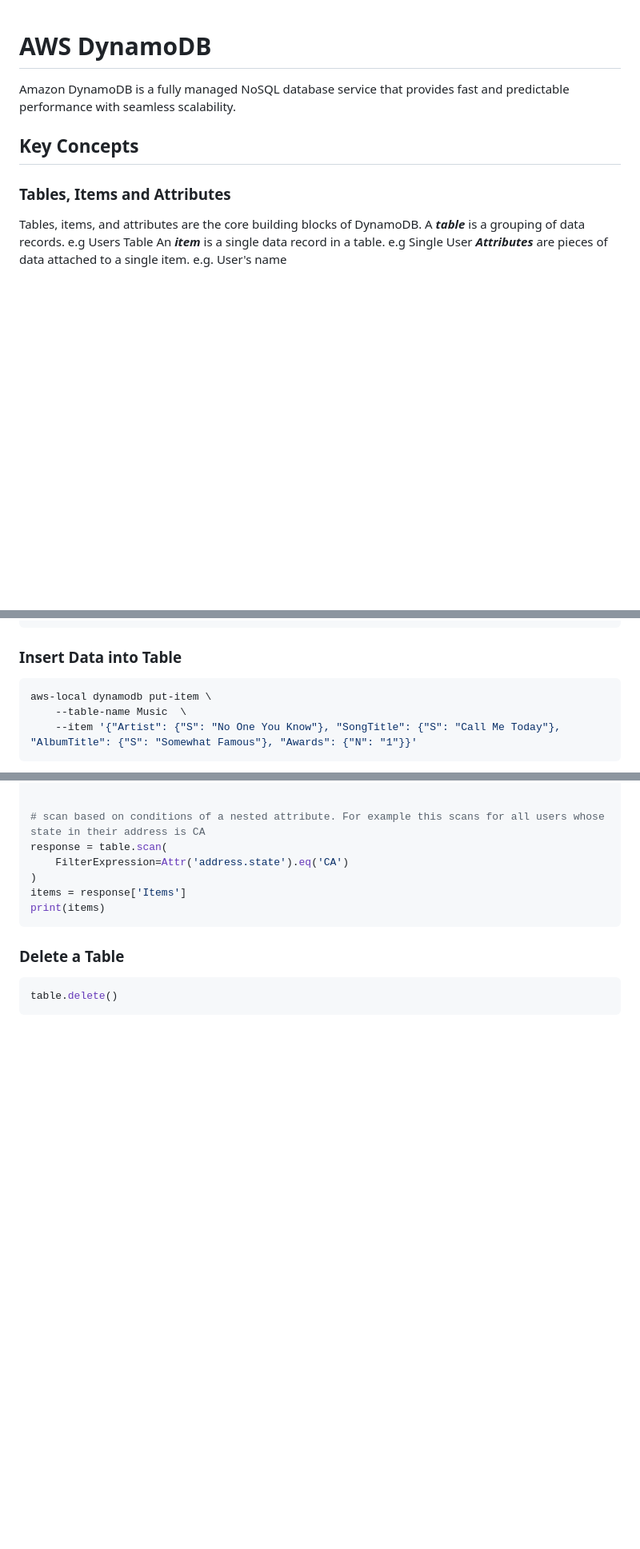
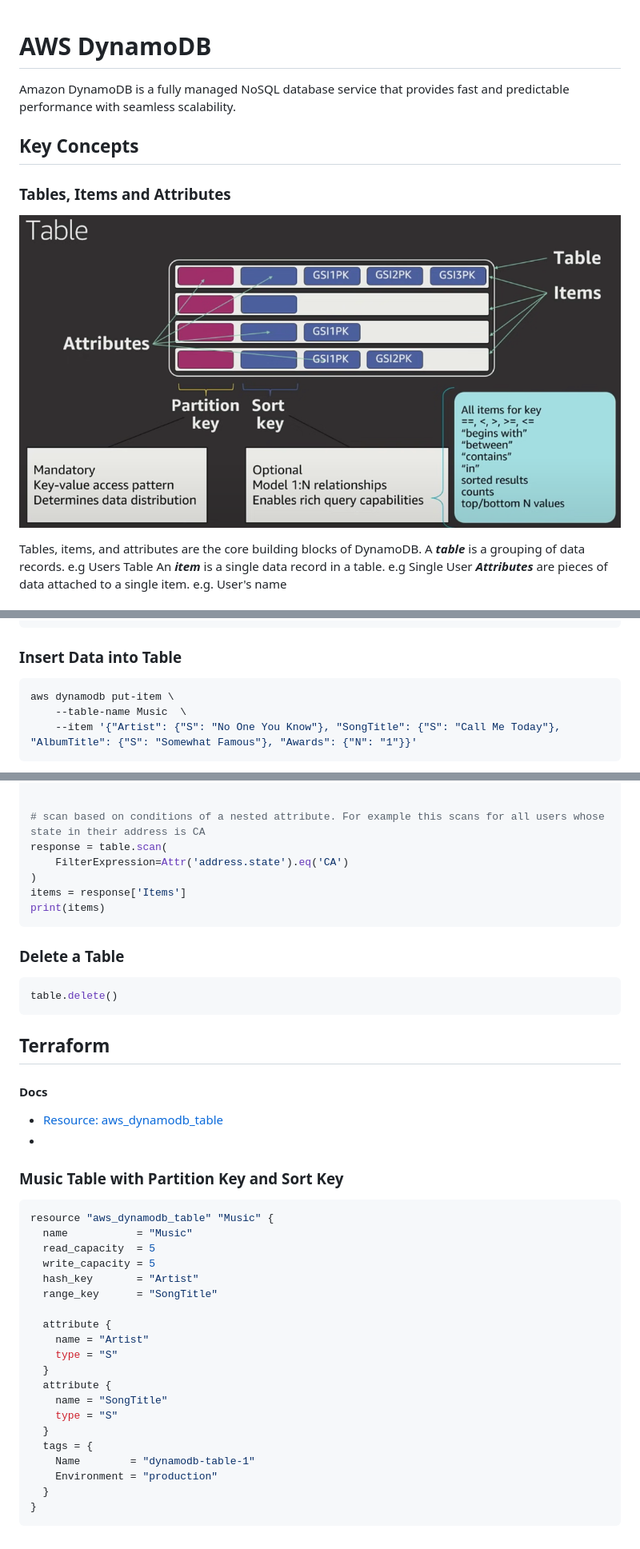
Before and after one commit to bglynch/code_scratchpad, a Markdown page: cloud/aws-dynamodb.md, 3 parts joined by grey strips. Shown: that part at 80% size. Drawn GitHub-style; pictures changed too: cloud/img/dynamodb-table.png (added); blank space fills up the shorter version.

````diff
--- a/cloud/aws-dynamodb.md
+++ b/cloud/aws-dynamodb.md
@@ -1,5 +1,3 @@
-
-
 # AWS DynamoDB
 
 Amazon DynamoDB is a fully managed NoSQL database service that provides fast and predictable performance with seamless scalability.
@@ -7,6 +5,8 @@ Amazon DynamoDB is a fully managed NoSQL database service that provides fast and
 ## Key Concepts
 
 ### Tables, Items and Attributes
+
+![dynamodb-2](img/dynamodb-table.png)
 
 Tables, items, and attributes are the core building blocks of DynamoDB.
 A ***table*** is a grouping of data records.                                e.g Users Table
@@ -201,7 +310,7 @@ Console Output
 ### Insert Data into Table
 
 ```bash
-aws-local dynamodb put-item \
+aws dynamodb put-item \
     --table-name Music  \
     --item '{"Artist": {"S": "No One You Know"}, "SongTitle": {"S": "Call Me Today"}, "AlbumTitle": {"S": "Somewhat Famous"}, "Awards": {"N": "1"}}'
 ```
@@ -482,3 +591,37 @@ print(items)
 ```python
 table.delete()
 ```
+
+
+
+## Terraform
+
+#### Docs
+
+- [Resource: aws_dynamodb_table](https://registry.terraform.io/providers/hashicorp/aws/latest/docs/resources/dynamodb_table)
+-
+
+### Music Table with Partition Key and Sort Key
+
+```json
+resource "aws_dynamodb_table" "Music" {
+  name           = "Music"
+  read_capacity  = 5
+  write_capacity = 5
+  hash_key       = "Artist"
+  range_key      = "SongTitle"
+
+  attribute {
+    name = "Artist"
+    type = "S"
+  }
+  attribute {
+    name = "SongTitle"
+    type = "S"
+  }
+  tags = {
+    Name        = "dynamodb-table-1"
+    Environment = "production"
+  }
+}
+```
````
Also changed, not shown: other parts of cloud/aws-dynamodb.md (+115 -6 lines), cloud/aws-localstack.md (+0 -4 lines), cloud/terraform.md (+12 -0 lines), cloud/img/dynamodb-keys.png (added), cloud/img/dynamodb-secondary-indexes.png (added).
